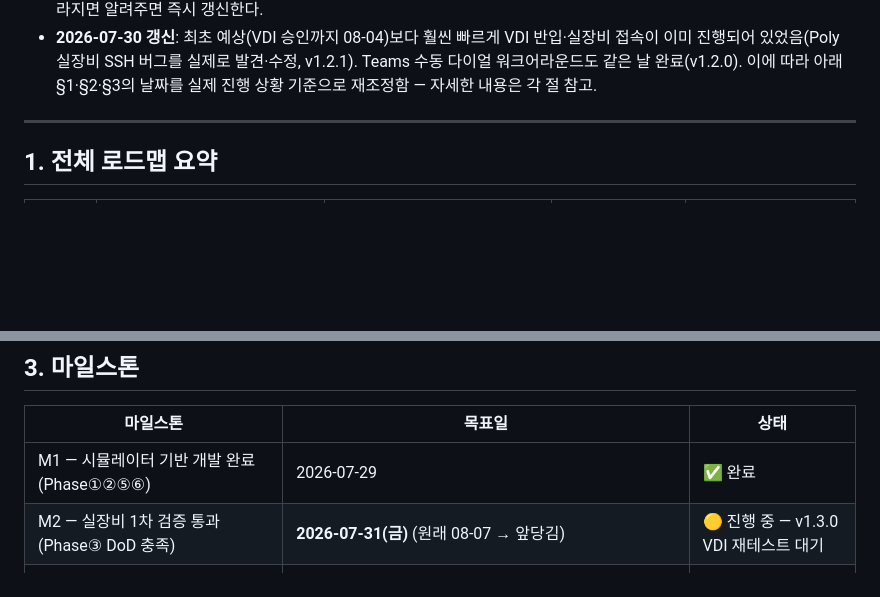
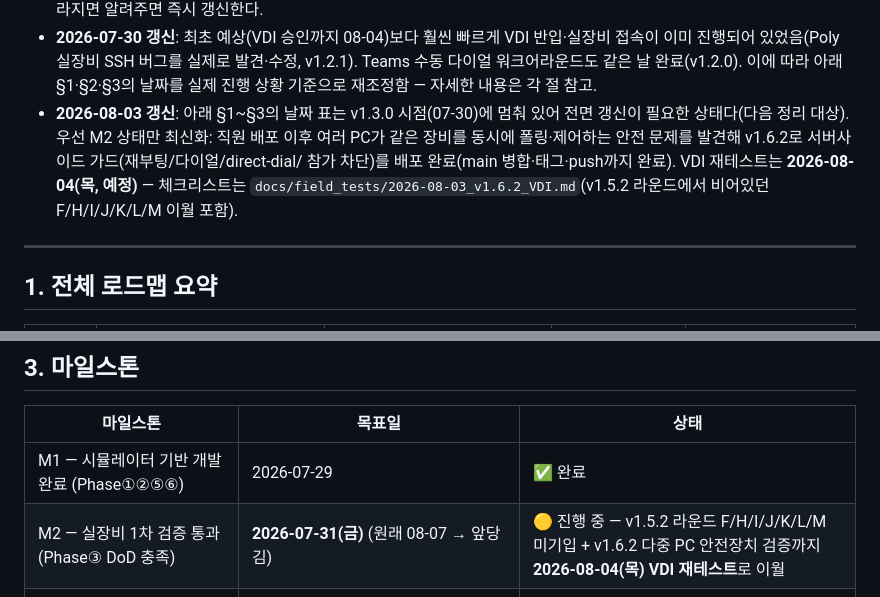
Before and after one commit to DevCoreDXI76/codec_control_center, a Markdown page: docs/SCHEDULE.md, 2 parts joined by grey strips. Drawn GitHub-style; blank space fills up the shorter version.

Commit message:
docs: VDI 재테스트 일정을 2026-08-04로 확정, SCHEDULE.md M2 상태 갱신
VDI 실장비 테스트는 내일(2026-08-04) 진행 예정으로 확정. 필드 테스트
문서의 테스트 일시를 갱신하고, SCHEDULE.md M2 상태에 v1.6.2 다중 PC
안전장치 배포 완료 및 다음 VDI 라운드 일정을 반영.

Co-Authored-By: Claude Sonnet 5 <noreply@anthropic.com>

```diff
--- a/docs/SCHEDULE.md
+++ b/docs/SCHEDULE.md
@@ -15,6 +15,12 @@
   이미 진행되어 있었음(Poly 실장비 SSH 버그를 실제로 발견·수정, v1.2.1). Teams 수동 다이얼
   워크어라운드도 같은 날 완료(v1.2.0). 이에 따라 아래 §1·§2·§3의 날짜를 실제 진행 상황
   기준으로 재조정함 — 자세한 내용은 각 절 참고.
+- **2026-08-03 갱신**: 아래 §1~§3의 날짜 표는 v1.3.0 시점(07-30)에 멈춰 있어 전면 갱신이
+  필요한 상태다(다음 정리 대상). 우선 M2 상태만 최신화: 직원 배포 이후 여러 PC가 같은 장비를
+  동시에 폴링·제어하는 안전 문제를 발견해 v1.6.2로 서버사이드 가드(재부팅/다이얼/direct-dial/
+  참가 차단)를 배포 완료(main 병합·태그·push까지 완료). VDI 재테스트는 **2026-08-04(목,
+  예정)** — 체크리스트는 `docs/field_tests/2026-08-03_v1.6.2_VDI.md`(v1.5.2 라운드에서
+  비어있던 F/H/I/J/K/L/M 이월 포함).
 
 ---
 
@@ -72,7 +78,7 @@
 | 마일스톤 | 목표일 | 상태 |
 |---|---|---|
 | M1 — 시뮬레이터 기반 개발 완료 (Phase①②⑤⑥) | 2026-07-29 | ✅ 완료 |
-| M2 — 실장비 1차 검증 통과 (Phase③ DoD 충족) | **2026-07-31(금)** (원래 08-07 → 앞당김) | 🟡 진행 중 — v1.3.0 VDI 재테스트 대기 |
+| M2 — 실장비 1차 검증 통과 (Phase③ DoD 충족) | **2026-07-31(금)** (원래 08-07 → 앞당김) | 🟡 진행 중 — v1.5.2 라운드 F/H/I/J/K/L/M 미기입 + v1.6.2 다중 PC 안전장치 검증까지 **2026-08-04(목) VDI 재테스트**로 이월 |
 | M3 — Teams 연동 실장비 검증 완료 (Phase④ DoD 충족) | **2026-08-14(금)** (수동 다이얼 워크어라운드는 v1.2.0으로 07-30 조기 완료, Pexip OTJ 네이티브 연동 실장비 검증만 잔존) | 🟡 부분 진행 |
 | M4 — 사내 정식 배포판(v1.x) 확정 | **2026-08-21(금)** | ⏳ 예정 |
 | M5 — 공개 배포/상업화 착수 여부 결정 | **2026-08-31(월)까지** | ⏸ 보류 (결정만, 착수 아님) |
```
Also changed, not shown: docs/field_tests/2026-08-03_v1.6.2_VDI.md (+2 -1 lines).
